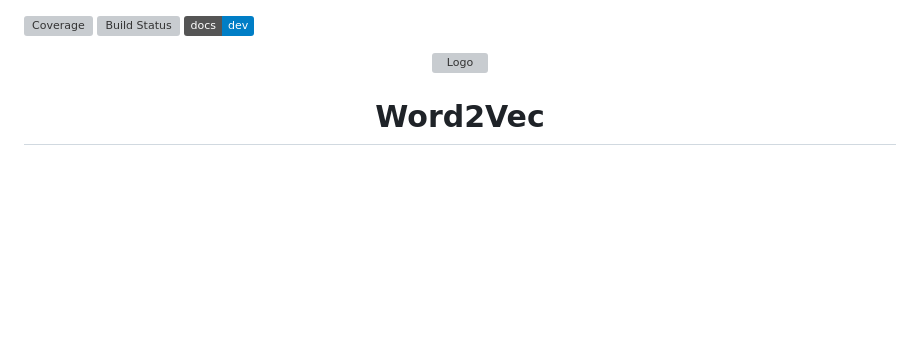
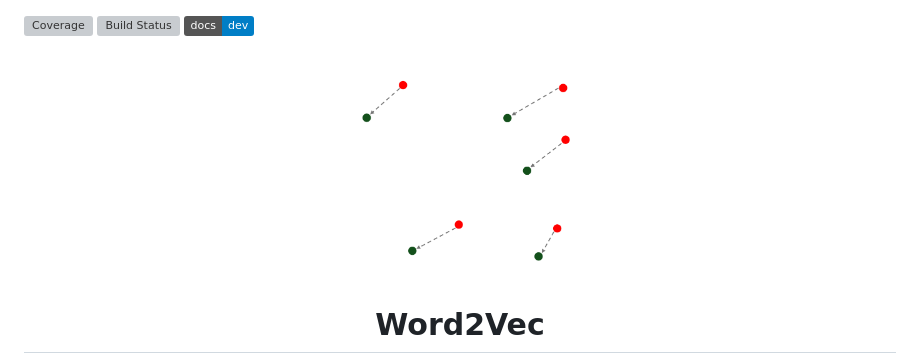
Before and after one commit to graupnej/GroupIWord2Vec.jl, a Markdown page: README.md, the part around the change. Drawn GitHub-style; badges without logos; blank space fills up the shorter version; grey boxes are pictures that could not be loaded.

```diff
--- a/README.md
+++ b/README.md
@@ -3,7 +3,7 @@
 [![Dev](https://img.shields.io/badge/docs-dev-blue.svg)](https://graupnej.github.io/GroupIWord2Vec.jl/dev/)
 
 <div align="center">
-  <img src="WordEmbeddings.png" alt="Logo" width="250" height="250" />
+  <img src="assets/WordEmbeddings.png" alt="Logo" width="250" height="250" />
   <h1>Word2Vec</h1>
   A Julia package that implements some tools for running and testing word-embedding algorithms
   <br/>
```
